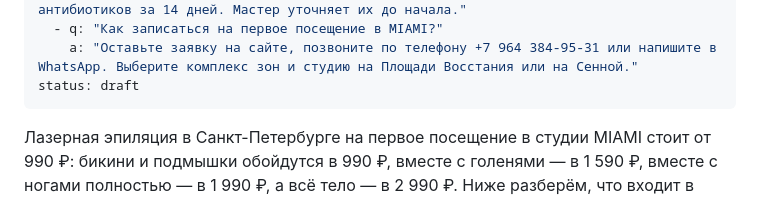
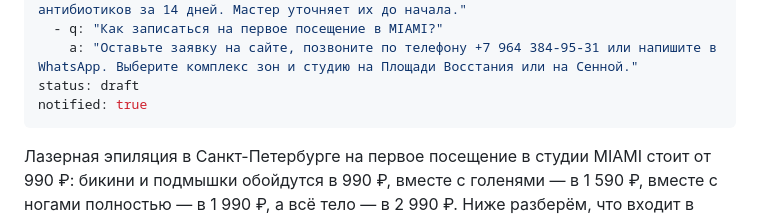
Before and after one commit to murzzsite/miami-laser-spb, a Markdown page: articles/skolko-stoit-lazernaya-epilyaciya-spb.md, the part around the change. Drawn GitHub-style.

Commit message:
blog: автообновление

```diff
--- a/articles/skolko-stoit-lazernaya-epilyaciya-spb.md
+++ b/articles/skolko-stoit-lazernaya-epilyaciya-spb.md
@@ -22,6 +22,7 @@ faq:
   - q: "Как записаться на первое посещение в MIAMI?"
     a: "Оставьте заявку на сайте, позвоните по телефону +7 964 384-95-31 или напишите в WhatsApp. Выберите комплекс зон и студию на Площади Восстания или на Сенной."
 status: draft
+notified: true
 ---
 Лазерная эпиляция в Санкт-Петербурге на первое посещение в студии MIAMI стоит от 990 ₽: бикини и подмышки обойдутся в 990 ₽, вместе с голенями — в 1 590 ₽, вместе с ногами полностью — в 1 990 ₽, а всё тело — в 2 990 ₽. Ниже разберём, что входит в каждый комплекс, почему цена первого посещения отличается от стоимости курса и как посчитать, во сколько обойдётся результат именно вам.
 
```
